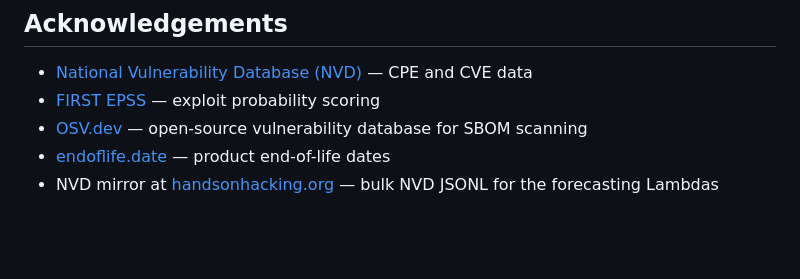
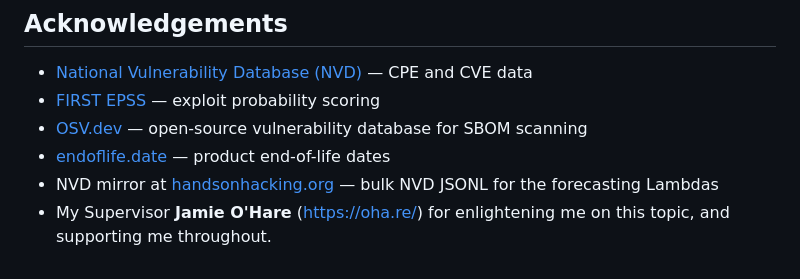
Before and after one commit to wawabing/VulnCast, a Markdown page: README.md, the part around the change. Drawn GitHub-style; blank space fills up the shorter version.

Commit message:
adding thanks to Jamie

```diff
--- a/README.md
+++ b/README.md
@@ -110,3 +110,4 @@ This is a dissertation submission, not a production service. Known limitations a
 - [OSV.dev](https://osv.dev/) — open-source vulnerability database for SBOM scanning
 - [endoflife.date](https://endoflife.date/) — product end-of-life dates
 - NVD mirror at [handsonhacking.org](https://nvd.handsonhacking.org/nvd.jsonl) — bulk NVD JSONL for the forecasting Lambdas
+- My Supervisor **Jamie O'Hare** (https://oha.re/) for enlightening me on this topic, and supporting me throughout.
```
